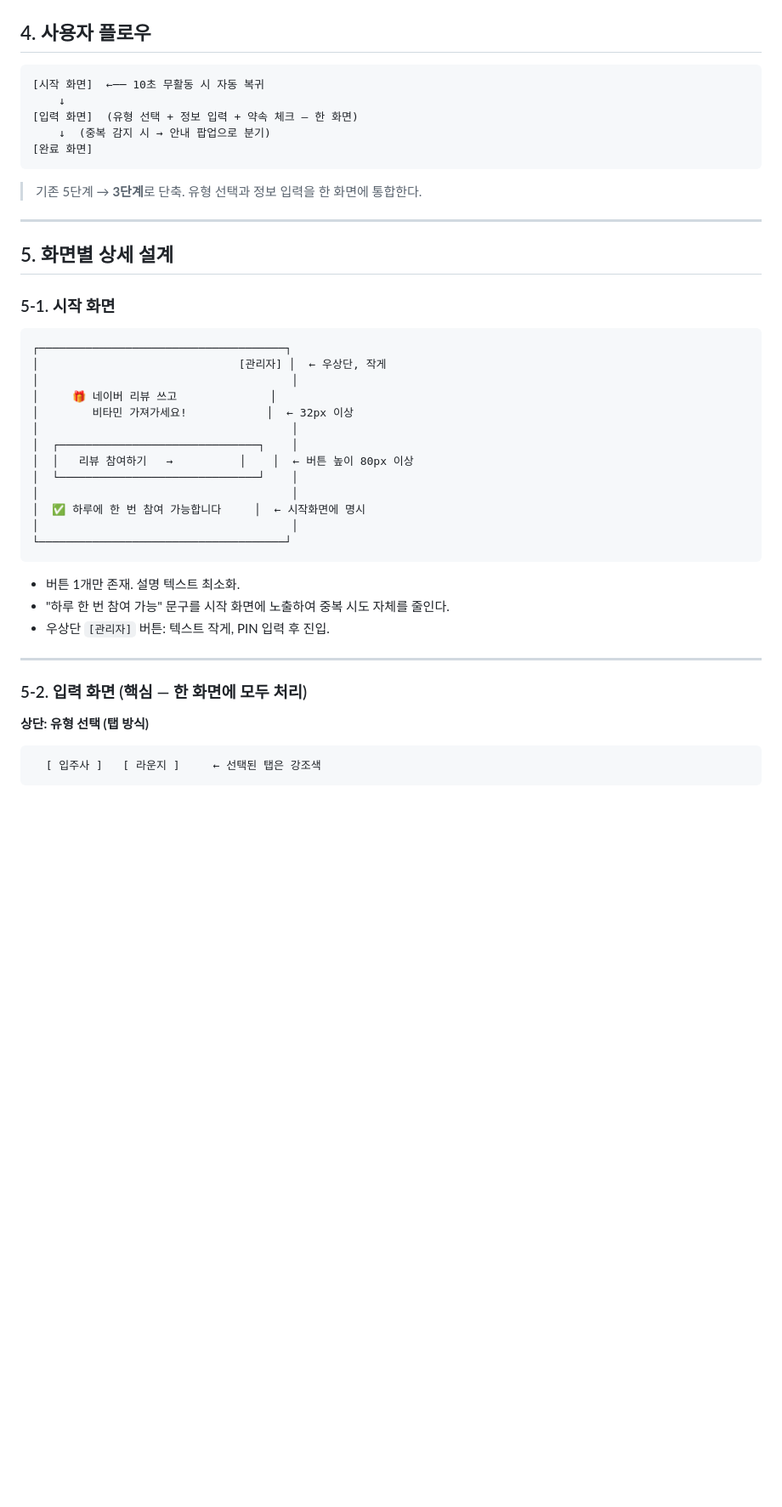
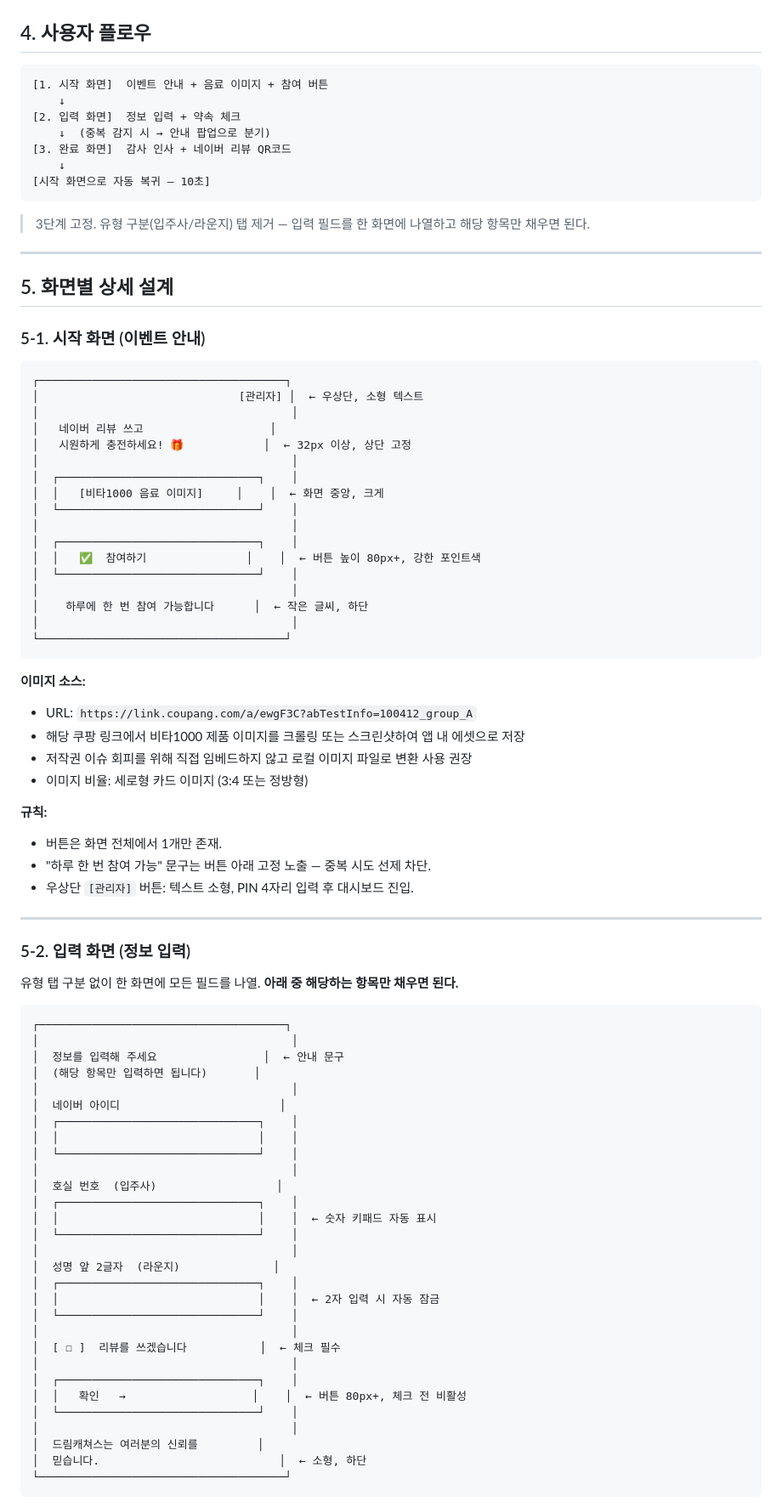
Before and after one commit to fceo21/doc_summary, a Markdown page: review_event/PRD_review_event_app.md, the part around one of its changes. Shown at 85% size. Drawn GitHub-style; blank space fills up the shorter version.

````diff
--- a/review_event/PRD_review_event_app.md
+++ b/review_event/PRD_review_event_app.md
@@ -45,48 +45,89 @@
 ## 4. 사용자 플로우
 
 ```
-[시작 화면]  ←── 10초 무활동 시 자동 복귀
+[1. 시작 화면]  이벤트 안내 + 음료 이미지 + 참여 버튼
     ↓
-[입력 화면]  (유형 선택 + 정보 입력 + 약속 체크 — 한 화면)
+[2. 입력 화면]  정보 입력 + 약속 체크
     ↓  (중복 감지 시 → 안내 팝업으로 분기)
-[완료 화면]
+[3. 완료 화면]  감사 인사 + 네이버 리뷰 QR코드
+    ↓
+[시작 화면으로 자동 복귀 — 10초]
 ```
 
-> 기존 5단계 → **3단계**로 단축. 유형 선택과 정보 입력을 한 화면에 통합한다.
+> 3단계 고정. 유형 구분(입주사/라운지) 탭 제거 — 입력 필드를 한 화면에 나열하고 해당 항목만 채우면 된다.
 
 ---
 
 ## 5. 화면별 상세 설계
 
-### 5-1. 시작 화면
+### 5-1. 시작 화면 (이벤트 안내)
 
 ```
 ┌─────────────────────────────────────┐
-│                              [관리자] │  ← 우상단, 작게
+│                              [관리자] │  ← 우상단, 소형 텍스트
 │                                      │
-│     🎁 네이버 리뷰 쓰고              │
-│        비타민 가져가세요!            │  ← 32px 이상
+│   네이버 리뷰 쓰고                   │
+│   시원하게 충전하세요! 🎁            │  ← 32px 이상, 상단 고정
 │                                      │
 │  ┌──────────────────────────────┐    │
-│  │   리뷰 참여하기   →          │    │  ← 버튼 높이 80px 이상
+│  │   [비타1000 음료 이미지]     │    │  ← 화면 중앙, 크게
 │  └──────────────────────────────┘    │
 │                                      │
-│  ✅ 하루에 한 번 참여 가능합니다     │  ← 시작화면에 명시
+│  ┌──────────────────────────────┐    │
+│  │   ✅  참여하기               │    │  ← 버튼 높이 80px+, 강한 포인트색
+│  └──────────────────────────────┘    │
+│                                      │
+│    하루에 한 번 참여 가능합니다      │  ← 작은 글씨, 하단
 │                                      │
 └─────────────────────────────────────┘
 ```
 
-- 버튼 1개만 존재. 설명 텍스트 최소화.
-- "하루 한 번 참여 가능" 문구를 시작 화면에 노출하여 중복 시도 자체를 줄인다.
-- 우상단 `[관리자]` 버튼: 텍스트 작게, PIN 입력 후 진입.
+**이미지 소스:**
+- URL: `https://link.coupang.com/a/ewgF3C?abTestInfo=100412_group_A`
+- 해당 쿠팡 링크에서 비타1000 제품 이미지를 크롤링 또는 스크린샷하여 앱 내 에셋으로 저장
+- 저작권 이슈 회피를 위해 직접 임베드하지 않고 로컬 이미지 파일로 변환 사용 권장
+- 이미지 비율: 세로형 카드 이미지 (3:4 또는 정방형)
+
+**규칙:**
+- 버튼은 화면 전체에서 1개만 존재.
+- "하루 한 번 참여 가능" 문구는 버튼 아래 고정 노출 — 중복 시도 선제 차단.
+- 우상단 `[관리자]` 버튼: 텍스트 소형, PIN 4자리 입력 후 대시보드 진입.
 
 ---
 
-### 5-2. 입력 화면 (핵심 — 한 화면에 모두 처리)
+### 5-2. 입력 화면 (정보 입력)
 
-**상단: 유형 선택 (탭 방식)**
+유형 탭 구분 없이 한 화면에 모든 필드를 나열. **아래 중 해당하는 항목만 채우면 된다.**
 
 ```
-  [ 입주사 ]   [ 라운지 ]     ← 선택된 탭은 강조색
+┌─────────────────────────────────────┐
+│                                      │
+│  정보를 입력해 주세요                │  ← 안내 문구
+│  (해당 항목만 입력하면 됩니다)       │
+│                                      │
+│  네이버 아이디                        │
+│  ┌──────────────────────────────┐    │
+│  │                              │    │
+│  └──────────────────────────────┘    │
+│                                      │
+│  호실 번호  (입주사)                  │
+│  ┌──────────────────────────────┐    │
+│  │                              │    │  ← 숫자 키패드 자동 표시
+│  └──────────────────────────────┘    │
+│                                      │
+│  성명 앞 2글자  (라운지)              │
+│  ┌──────────────────────────────┐    │
+│  │                              │    │  ← 2자 입력 시 자동 잠금
+│  └──────────────────────────────┘    │
+│                                      │
+│  [ ☐ ]  리뷰를 쓰겠습니다           │  ← 체크 필수
+│                                      │
+│  ┌──────────────────────────────┐    │
+│  │   확인   →                   │    │  ← 버튼 80px+, 체크 전 비활성
+│  └──────────────────────────────┘    │
+│                                      │
+│  드림캐쳐스는 여러분의 신뢰를         │
+│  믿습니다.                           │  ← 소형, 하단
+└─────────────────────────────────────┘
 ```
 
````
Also changed, not shown: other parts of review_event/PRD_review_event_app.md (+37 -39 lines).
